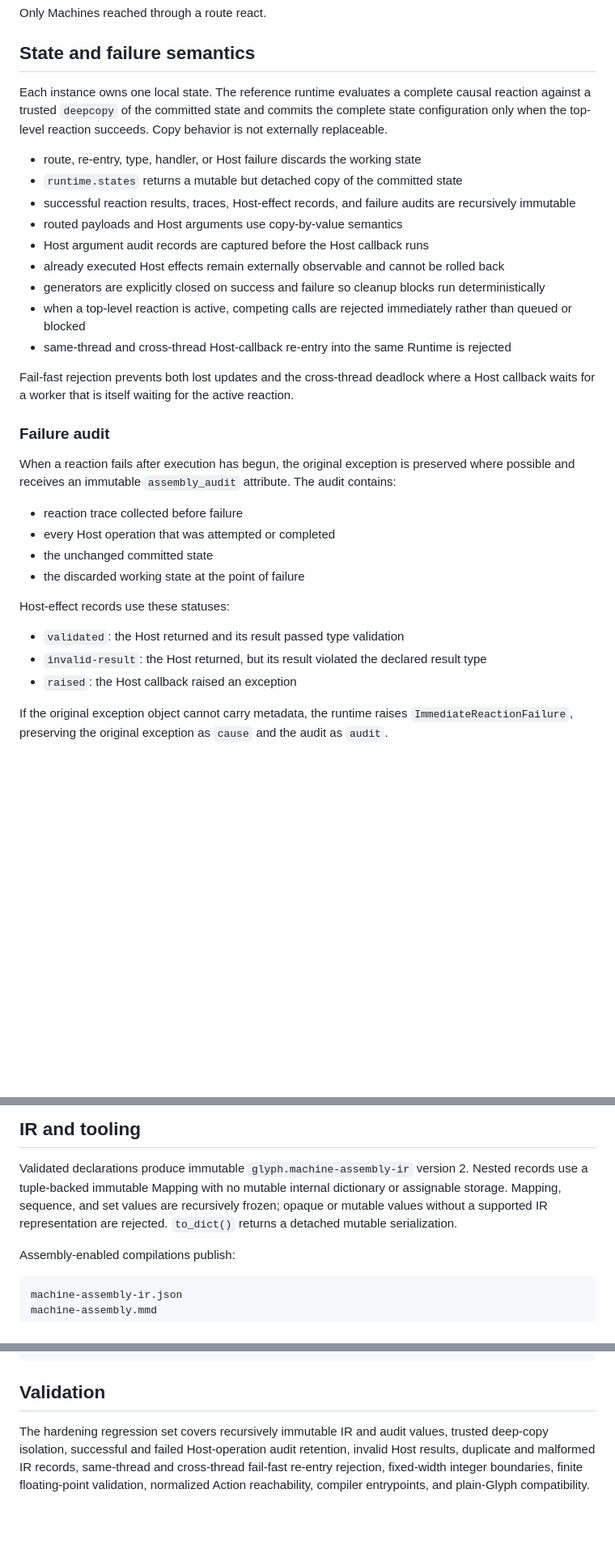
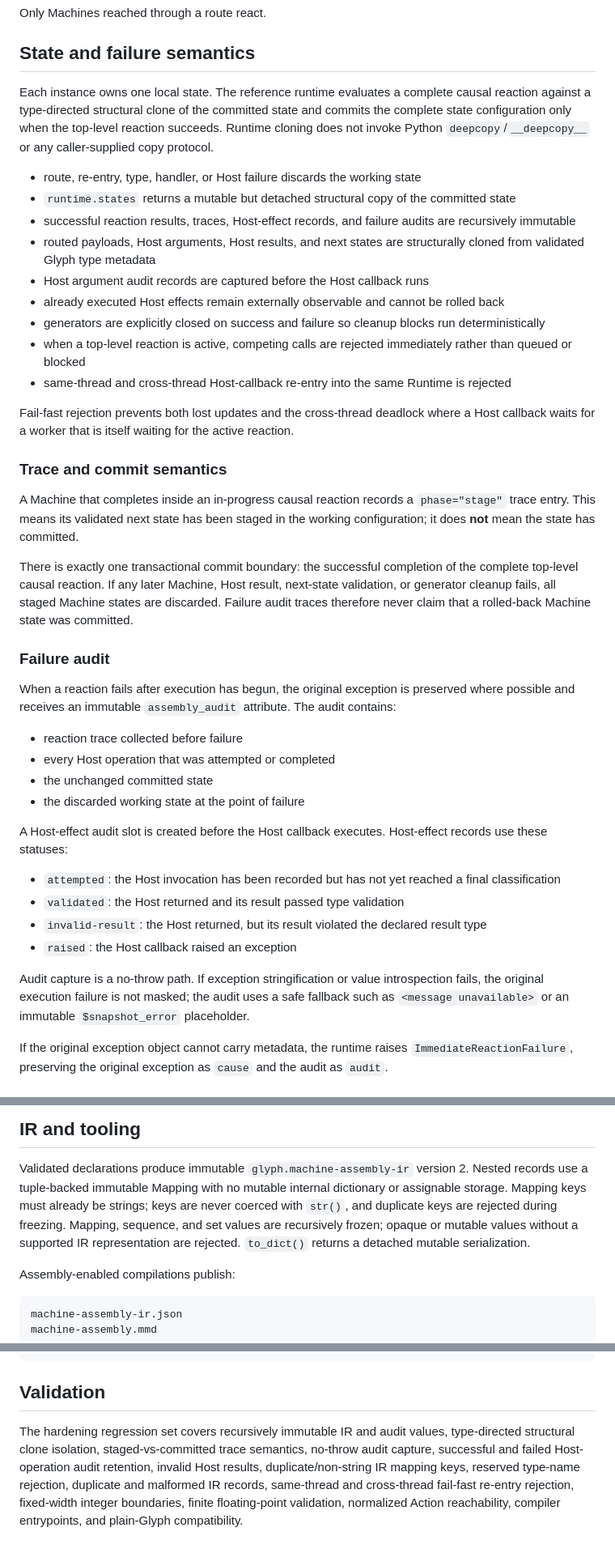
Before and after one commit to tai-calg/glyph-transpiler-rust, a Markdown page: docs/machine-assembly.md, 3 parts joined by grey strips. Shown at 81% size. Drawn GitHub-style; blank space fills up the shorter version.

Commit message:
Document final Assembly runtime hardening

```diff
--- a/docs/machine-assembly.md
+++ b/docs/machine-assembly.md
@@ -47,14 +47,15 @@ Only Machines reached through a route react.
 ## State and failure semantics
 
 Each instance owns one local state. The reference runtime evaluates a complete
-causal reaction against a trusted `deepcopy` of the committed state and commits
-the complete state configuration only when the top-level reaction succeeds.
-Copy behavior is not externally replaceable.
+causal reaction against a type-directed structural clone of the committed state
+and commits the complete state configuration only when the top-level reaction
+succeeds. Runtime cloning does not invoke Python `deepcopy`/`__deepcopy__` or any
+caller-supplied copy protocol.
 
 - route, re-entry, type, handler, or Host failure discards the working state
-- `runtime.states` returns a mutable but detached copy of the committed state
+- `runtime.states` returns a mutable but detached structural copy of the committed state
 - successful reaction results, traces, Host-effect records, and failure audits are recursively immutable
-- routed payloads and Host arguments use copy-by-value semantics
+- routed payloads, Host arguments, Host results, and next states are structurally cloned from validated Glyph type metadata
 - Host argument audit records are captured before the Host callback runs
 - already executed Host effects remain externally observable and cannot be rolled back
 - generators are explicitly closed on success and failure so cleanup blocks run deterministically
@@ -63,6 +64,18 @@ Copy behavior is not externally replaceable.
 
 Fail-fast rejection prevents both lost updates and the cross-thread deadlock where
 a Host callback waits for a worker that is itself waiting for the active reaction.
+
+### Trace and commit semantics
+
+A Machine that completes inside an in-progress causal reaction records a
+`phase="stage"` trace entry. This means its validated next state has been staged in
+the working configuration; it does **not** mean the state has committed.
+
+There is exactly one transactional commit boundary: the successful completion of
+the complete top-level causal reaction. If any later Machine, Host result,
+next-state validation, or generator cleanup fails, all staged Machine states are
+discarded. Failure audit traces therefore never claim that a rolled-back Machine
+state was committed.
 
 ### Failure audit
 
@@ -75,11 +88,18 @@ The audit contains:
 - the unchanged committed state
 - the discarded working state at the point of failure
 
-Host-effect records use these statuses:
+A Host-effect audit slot is created before the Host callback executes. Host-effect
+records use these statuses:
 
+- `attempted`: the Host invocation has been recorded but has not yet reached a final classification
 - `validated`: the Host returned and its result passed type validation
 - `invalid-result`: the Host returned, but its result violated the declared result type
 - `raised`: the Host callback raised an exception
+
+Audit capture is a no-throw path. If exception stringification or value
+introspection fails, the original execution failure is not masked; the audit uses
+a safe fallback such as `<message unavailable>` or an immutable
+`$snapshot_error` placeholder.
 
 If the original exception object cannot carry metadata, the runtime raises
 `ImmediateReactionFailure`, preserving the original exception as `cause` and the
@@ -155,9 +176,11 @@ reactions, and instance-aware Rust lowering are deferred.
 
 Validated declarations produce immutable `glyph.machine-assembly-ir` version 2.
 Nested records use a tuple-backed immutable Mapping with no mutable internal
-dictionary or assignable storage. Mapping, sequence, and set values are recursively
-frozen; opaque or mutable values without a supported IR representation are
-rejected. `to_dict()` returns a detached mutable serialization.
+dictionary or assignable storage. Mapping keys must already be strings; keys are
+never coerced with `str()`, and duplicate keys are rejected during freezing.
+Mapping, sequence, and set values are recursively frozen; opaque or mutable values
+without a supported IR representation are rejected. `to_dict()` returns a
+detached mutable serialization.
 
 Assembly-enabled compilations publish:
 
@@ -196,8 +219,10 @@ runtime_codegen.fail_closed = true
 ## Validation
 
 The hardening regression set covers recursively immutable IR and audit values,
-trusted deep-copy isolation, successful and failed Host-operation audit retention,
-invalid Host results, duplicate and malformed IR records, same-thread and
-cross-thread fail-fast re-entry rejection, fixed-width integer boundaries, finite
+type-directed structural clone isolation, staged-vs-committed trace semantics,
+no-throw audit capture, successful and failed Host-operation audit retention,
+invalid Host results, duplicate/non-string IR mapping keys, reserved type-name
+rejection, duplicate and malformed IR records, same-thread and cross-thread
+fail-fast re-entry rejection, fixed-width integer boundaries, finite
 floating-point validation, normalized Action reachability, compiler entrypoints,
 and plain-Glyph compatibility.
```
Also changed, not shown: other parts of docs/machine-assembly.md (+1 -0 lines).
